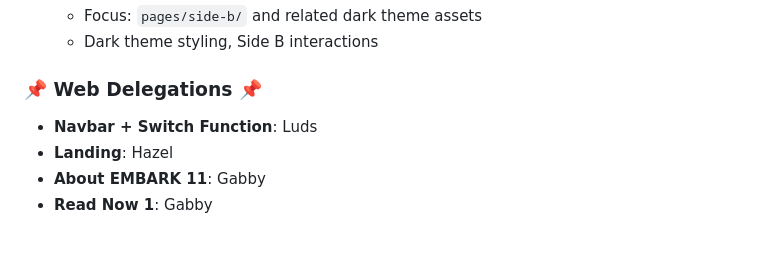
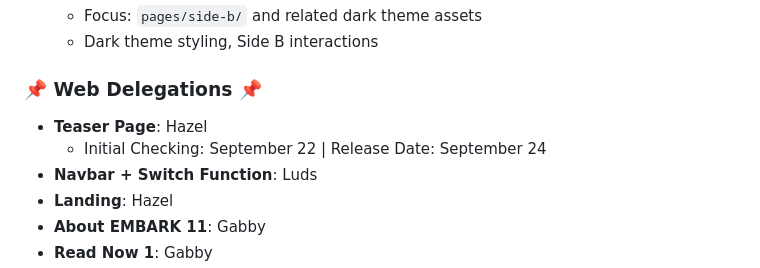
Before and after one commit to bakuncwa/embark11, a Markdown page: README.md, the part around the change. GitHub-like rendering; blank space fills up the shorter version.

Commit message:
Updated Teaser Page deadline

```diff
--- a/README.md
+++ b/README.md
@@ -29,6 +29,8 @@ EMBARK Vol. 11:
   - Dark theme styling, Side B interactions
 
 ### 📌 Web Delegations 📌
+- **Teaser Page**: Hazel
+    - Initial Checking: September 22 | Release Date: September 24
 - **Navbar + Switch Function**: Luds
 - **Landing**: Hazel
 - **About EMBARK 11**: Gabby
```
